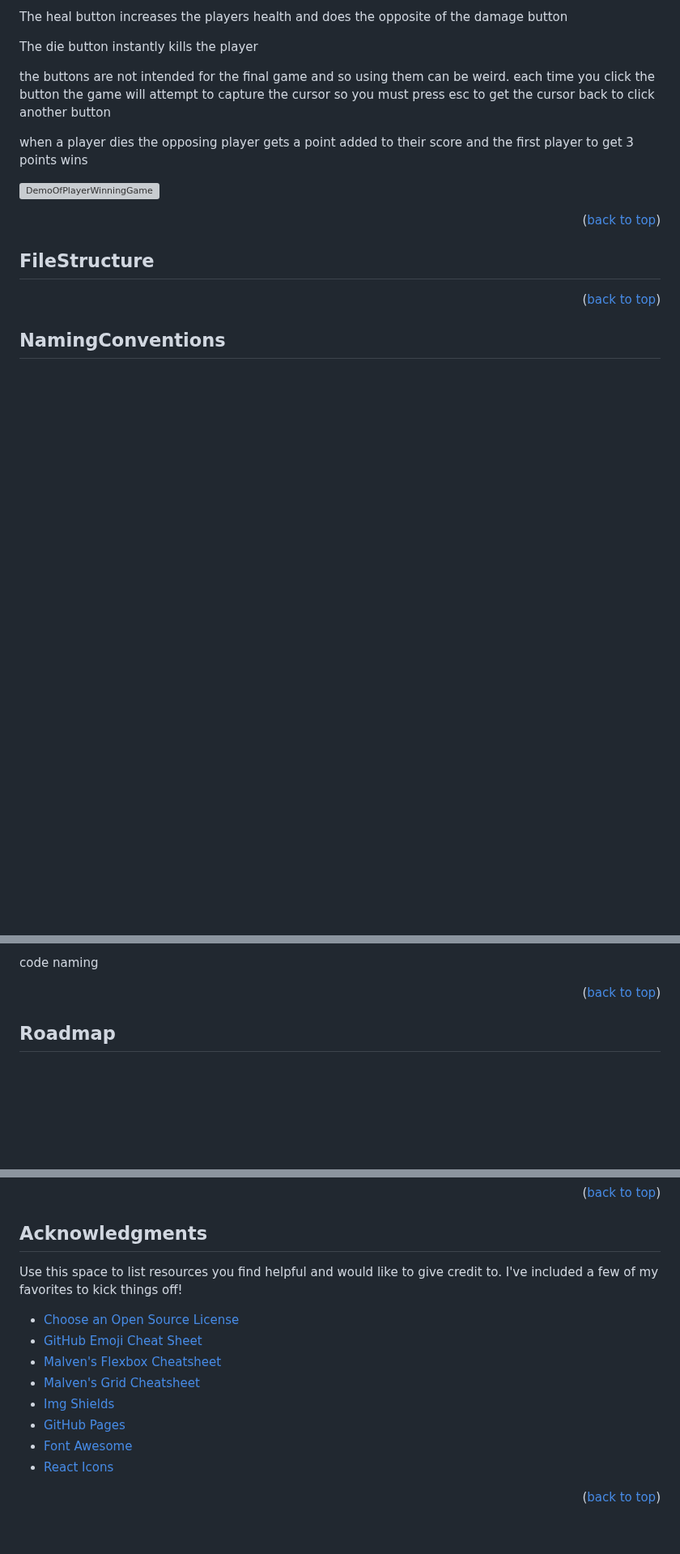
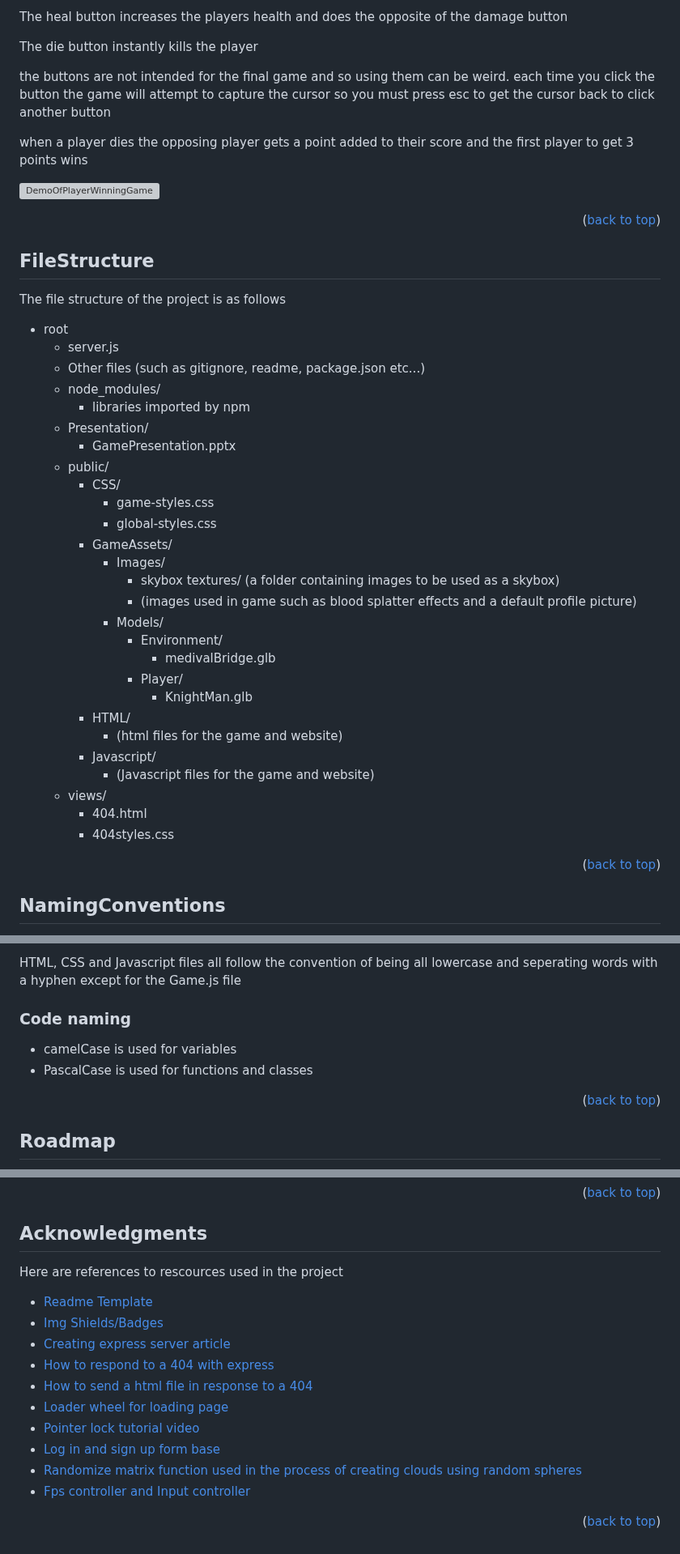
Before and after one commit to JamesB0010/KnightlyKnockout, a Markdown page: README.md, 3 parts joined by grey strips. Shown at 81% size. GitHub-like rendering; blank space fills up the shorter version; grey boxes are pictures that could not be loaded.

Commit message:
Finished readme

```diff
--- a/README.md
+++ b/README.md
@@ -172,6 +172,36 @@ when a player dies the opposing player gets a point added to their score and the
 <!--File structure-->
 ## FileStructure
 
+The file structure of the project is as follows
+
+* root
+    * server.js
+    * Other files (such as gitignore, readme, package.json etc...)
+    * node_modules/
+        * libraries imported by npm
+    * Presentation/
+        * GamePresentation.pptx
+    * public/
+        * CSS/
+            * game-styles.css
+            * global-styles.css
+        * GameAssets/
+            * Images/
+                * skybox textures/ (a folder containing images to be used as a skybox)
+                * (images used in game such as blood splatter effects and a default profile picture)
+            * Models/
+                * Environment/
+                    * medivalBridge.glb
+                * Player/
+                    * KnightMan.glb
+        * HTML/
+            * (html files for the game and website)
+        * Javascript/
+            * (Javascript files for the game and website)
+    * views/
+        * 404.html
+        * 404styles.css
+
 <p align="right">(<a href="#readme-top">back to top</a>)</p>
 
 <!--Naming conventions-->
@@ -180,5 +210,12 @@ file naming
 
-code naming
+HTML, CSS and Javascript files all follow the convention of being all lowercase and seperating words with a hyphen except for the Game.js file
+
+<h3>Code naming</h3>
+
+* camelCase is used for variables
+* PascalCase is used for functions and classes
+
+
 
 <p align="right">(<a href="#readme-top">back to top</a>)</p>
 
@@ -235,16 +272,18 @@ Project Link: [https://github.com/JamesB0010/Year2UniWebGame](https://github.com
 <!--Badges from https://github.com/Ileriayo/markdown-badges-->
 <!--Markdown template from https://github.com/othneildrew/Best-README-Template/blob/master/README.md-->
 
-Use this space to list resources you find helpful and would like to give credit to. I've included a few of my favorites to kick things off!
+Here are references to rescources used in the project
 
-* [Choose an Open Source License](https://choosealicense.com)
-* [GitHub Emoji Cheat Sheet](https://www.webpagefx.com/tools/emoji-cheat-sheet)
-* [Malven's Flexbox Cheatsheet](https://flexbox.malven.co/)
-* [Malven's Grid Cheatsheet](https://grid.malven.co/)
-* [Img Shields](https://shields.io)
-* [GitHub Pages](https://pages.github.com)
-* [Font Awesome](https://fontawesome.com)
-* [React Icons](https://react-icons.github.io/react-icons/search)
+* [Readme Template](https://github.com/othneildrew/Best-README-Template)
+* [Img Shields/Badges](https://github.com/Ileriayo/markdown-badges)
+* [Creating express server article](https://replit.com/talk/learn/SocketIO-Tutorial-What-its-for-and-how-to-use/143781)
+* [How to respond to a 404 with express](https://www.youtube.com/watch?v=OKGMhFgR7RY)
+* [How to send a html file in response to a 404](https://www.youtube.com/watch?v=JbwlM1Gu5aE)
+* [Loader wheel for loading page](https://www.w3schools.com/howto/howto_css_loader.asp)
+* [Pointer lock tutorial video](https://www.youtube.com/watch?v=leAbQ0yfVX0)
+* [Log in and sign up form base](https://www.w3schools.com/html/tryit.asp?filename=tryhtml_form_submit)
+* [Randomize matrix function used in the process of creating clouds using random spheres](https://github.com/mrdoob/three.js/blob/dev/examples/webgl_instancing_performance.html)
+* [Fps controller and Input controller](https://www.youtube.com/watch?v=oqKzxPMLWxo)
 
 <p align="right">(<a href="#readme-top">back to top</a>)</p>
 
```
Also changed, not shown: other parts of README.md (+1 -1 lines).
